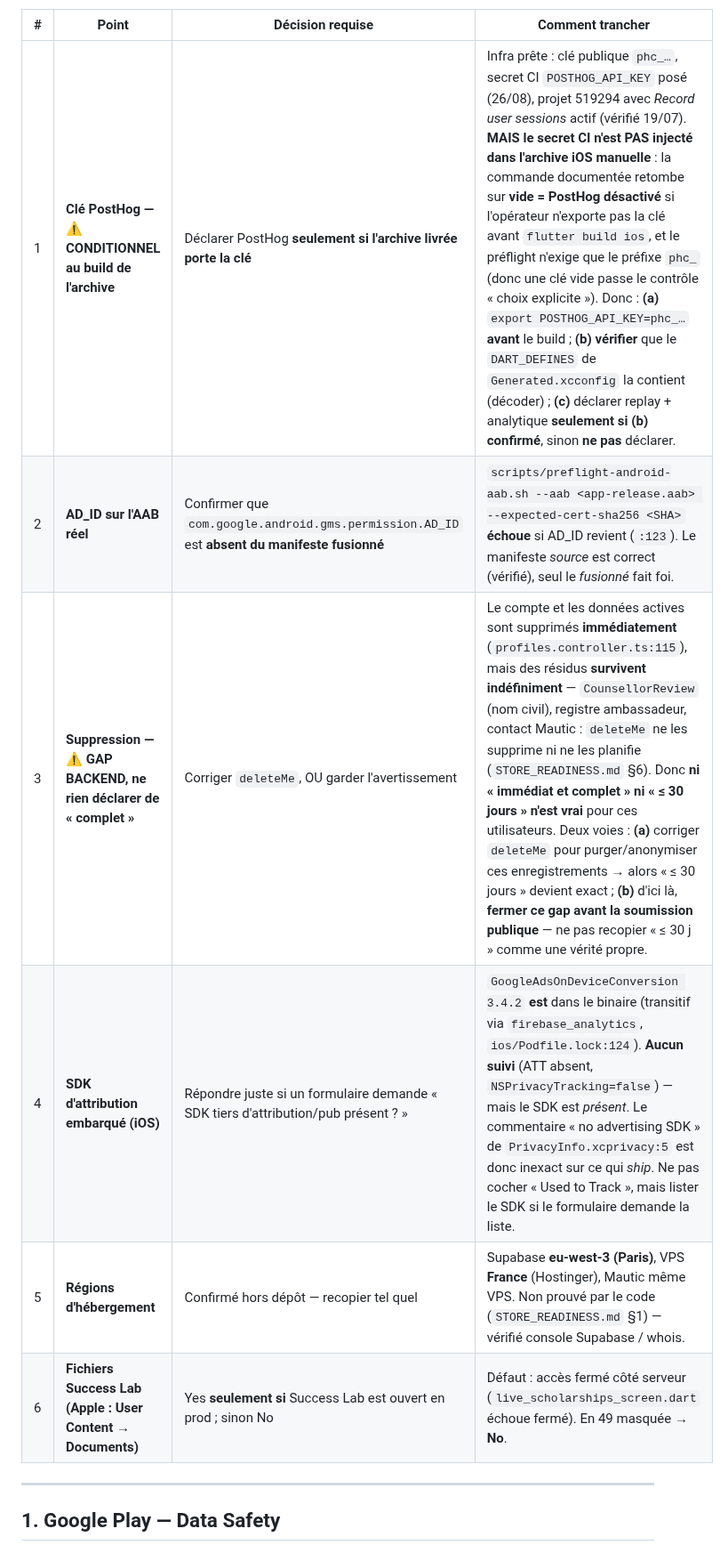
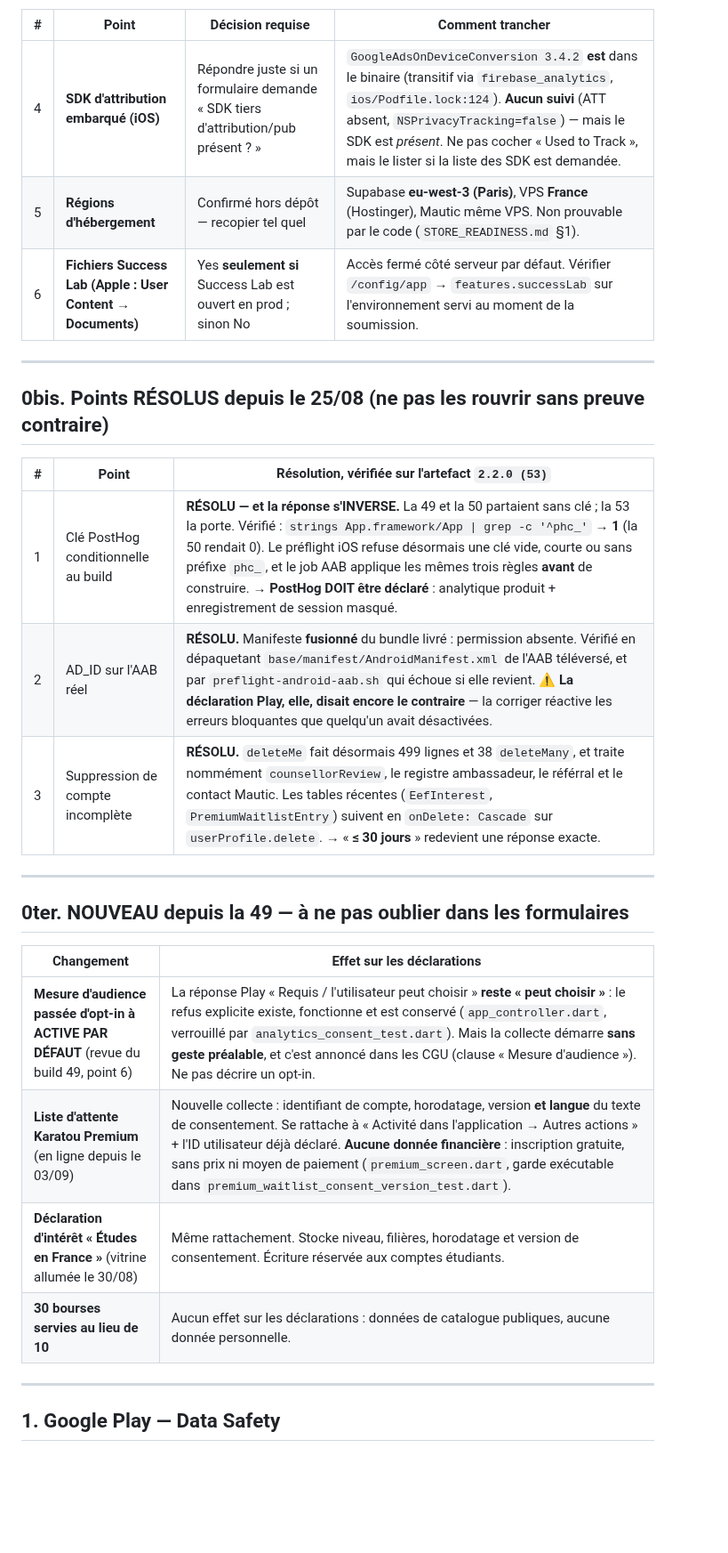
Before and after one commit to kpb-global/kpb-education-app, a Markdown page: docs/CONSOLE_ANSWERS.md, the part around one of its changes. Shown at 89% size. GitHub-like rendering; blank space fills up the shorter version.

```diff
--- a/docs/CONSOLE_ANSWERS_build49.md
+++ b/docs/CONSOLE_ANSWERS.md
@@ -22,12 +40,30 @@
 
 | # | Point | Décision requise | Comment trancher |
 |---|---|---|---|
-| 1 | **Clé PostHog — ⚠️ CONDITIONNEL au build de l'archive** | Déclarer PostHog **seulement si l'archive livrée porte la clé** | Infra prête : clé publique `phc_…`, secret CI `POSTHOG_API_KEY` posé (26/08), projet 519294 avec *Record user sessions* actif (vérifié 19/07). **MAIS le secret CI n'est PAS injecté dans l'archive iOS manuelle** : la commande documentée retombe sur **vide = PostHog désactivé** si l'opérateur n'exporte pas la clé avant `flutter build ios`, et le préflight n'exige que le préfixe `phc_` (donc une clé vide passe le contrôle « choix explicite »). Donc : **(a)** `export POSTHOG_API_KEY=phc_…` **avant** le build ; **(b) vérifier** que le `DART_DEFINES` de `Generated.xcconfig` la contient (décoder) ; **(c)** déclarer replay + analytique **seulement si (b) confirmé**, sinon **ne pas** déclarer. |
-| 2 | **AD_ID sur l'AAB réel** | Confirmer que `com.google.android.gms.permission.AD_ID` est **absent du manifeste fusionné** | `scripts/preflight-android-aab.sh --aab <app-release.aab> --expected-cert-sha256 <SHA>` **échoue** si AD_ID revient (`:123`). Le manifeste *source* est correct (vérifié), seul le *fusionné* fait foi. |
-| 3 | **Suppression — ⚠️ GAP BACKEND, ne rien déclarer de « complet »** | Corriger `deleteMe`, OU garder l'avertissement | Le compte et les données actives sont supprimés **immédiatement** (`profiles.controller.ts:115`), mais des résidus **survivent indéfiniment** — `CounsellorReview` (nom civil), registre ambassadeur, contact Mautic : `deleteMe` ne les supprime ni ne les planifie (`STORE_READINESS.md` §6). Donc **ni « immédiat et complet » ni « ≤ 30 jours » n'est vrai** pour ces utilisateurs. Deux voies : **(a)** corriger `deleteMe` pour purger/anonymiser ces enregistrements → alors « ≤ 30 jours » devient exact ; **(b)** d'ici là, **fermer ce gap avant la soumission publique** — ne pas recopier « ≤ 30 j » comme une vérité propre. |
-| 4 | **SDK d'attribution embarqué (iOS)** | Répondre juste si un formulaire demande « SDK tiers d'attribution/pub présent ? » | `GoogleAdsOnDeviceConversion 3.4.2` **est** dans le binaire (transitif via `firebase_analytics`, `ios/Podfile.lock:124`). **Aucun suivi** (ATT absent, `NSPrivacyTracking=false`) — mais le SDK est *présent*. Le commentaire « no advertising SDK » de `PrivacyInfo.xcprivacy:5` est donc inexact sur ce qui *ship*. Ne pas cocher « Used to Track », mais lister le SDK si le formulaire demande la liste. |
-| 5 | **Régions d'hébergement** | Confirmé hors dépôt — recopier tel quel | Supabase **eu-west-3 (Paris)**, VPS **France** (Hostinger), Mautic même VPS. Non prouvé par le code (`STORE_READINESS.md` §1) — vérifié console Supabase / whois. |
-| 6 | **Fichiers Success Lab (Apple : User Content → Documents)** | Yes **seulement si** Success Lab est ouvert en prod ; sinon No | Défaut : accès fermé côté serveur (`live_scholarships_screen.dart` échoue fermé). En 49 masquée → **No**. |
+| 4 | **SDK d'attribution embarqué (iOS)** | Répondre juste si un formulaire demande « SDK tiers d'attribution/pub présent ? » | `GoogleAdsOnDeviceConversion 3.4.2` **est** dans le binaire (transitif via `firebase_analytics`, `ios/Podfile.lock:124`). **Aucun suivi** (ATT absent, `NSPrivacyTracking=false`) — mais le SDK est *présent*. Ne pas cocher « Used to Track », mais le lister si la liste des SDK est demandée. |
+| 5 | **Régions d'hébergement** | Confirmé hors dépôt — recopier tel quel | Supabase **eu-west-3 (Paris)**, VPS **France** (Hostinger), Mautic même VPS. Non prouvable par le code (`STORE_READINESS.md` §1). |
+| 6 | **Fichiers Success Lab (Apple : User Content → Documents)** | Yes **seulement si** Success Lab est ouvert en prod ; sinon No | Accès fermé côté serveur par défaut. Vérifier `/config/app` → `features.successLab` sur l'environnement servi au moment de la soumission. |
+
+---
+
+## 0bis. Points RÉSOLUS depuis le 25/08 (ne pas les rouvrir sans preuve contraire)
+
+| # | Point | Résolution, vérifiée sur l'artefact `2.2.0 (53)` |
+|---|---|---|
+| 1 | Clé PostHog conditionnelle au build | **RÉSOLU — et la réponse s'INVERSE.** La 49 et la 50 partaient sans clé ; la 53 la porte. Vérifié : `strings App.framework/App \| grep -c '^phc_'` → **1** (la 50 rendait 0). Le préflight iOS refuse désormais une clé vide, courte ou sans préfixe `phc_`, et le job AAB applique les mêmes trois règles **avant** de construire. → **PostHog DOIT être déclaré** : analytique produit + enregistrement de session masqué. |
+| 2 | AD_ID sur l'AAB réel | **RÉSOLU.** Manifeste **fusionné** du bundle livré : permission absente. Vérifié en dépaquetant `base/manifest/AndroidManifest.xml` de l'AAB téléversé, et par `preflight-android-aab.sh` qui échoue si elle revient. ⚠️ **La déclaration Play, elle, disait encore le contraire** — la corriger réactive les erreurs bloquantes que quelqu'un avait désactivées. |
+| 3 | Suppression de compte incomplète | **RÉSOLU.** `deleteMe` fait désormais 499 lignes et 38 `deleteMany`, et traite nommément `counsellorReview`, le registre ambassadeur, le référral et le contact Mautic. Les tables récentes (`EefInterest`, `PremiumWaitlistEntry`) suivent en `onDelete: Cascade` sur `userProfile.delete`. → « **≤ 30 jours** » redevient une réponse exacte. |
+
+---
+
+## 0ter. NOUVEAU depuis la 49 — à ne pas oublier dans les formulaires
+
+| Changement | Effet sur les déclarations |
+|---|---|
+| **Mesure d'audience passée d'opt-in à ACTIVE PAR DÉFAUT** (revue du build 49, point 6) | La réponse Play « Requis / l'utilisateur peut choisir » **reste « peut choisir »** : le refus explicite existe, fonctionne et est conservé (`app_controller.dart`, verrouillé par `analytics_consent_test.dart`). Mais la collecte démarre **sans geste préalable**, et c'est annoncé dans les CGU (clause « Mesure d'audience »). Ne pas décrire un opt-in. |
+| **Liste d'attente Karatou Premium** (en ligne depuis le 03/09) | Nouvelle collecte : identifiant de compte, horodatage, version **et langue** du texte de consentement. Se rattache à « Activité dans l'application → Autres actions » + l'ID utilisateur déjà déclaré. **Aucune donnée financière** : inscription gratuite, sans prix ni moyen de paiement (`premium_screen.dart`, garde exécutable dans `premium_waitlist_consent_version_test.dart`). |
+| **Déclaration d'intérêt « Études en France »** (vitrine allumée le 30/08) | Même rattachement. Stocke niveau, filières, horodatage et version de consentement. Écriture réservée aux comptes étudiants. |
+| **30 bourses servies au lieu de 10** | Aucun effet sur les déclarations : données de catalogue publiques, aucune donnée personnelle. |
 
 ---
 
```
Also changed, not shown: other parts of docs/CONSOLE_ANSWERS.md (+72 -34 lines), docs/release-notes-build49.md (+1 -1 lines).
